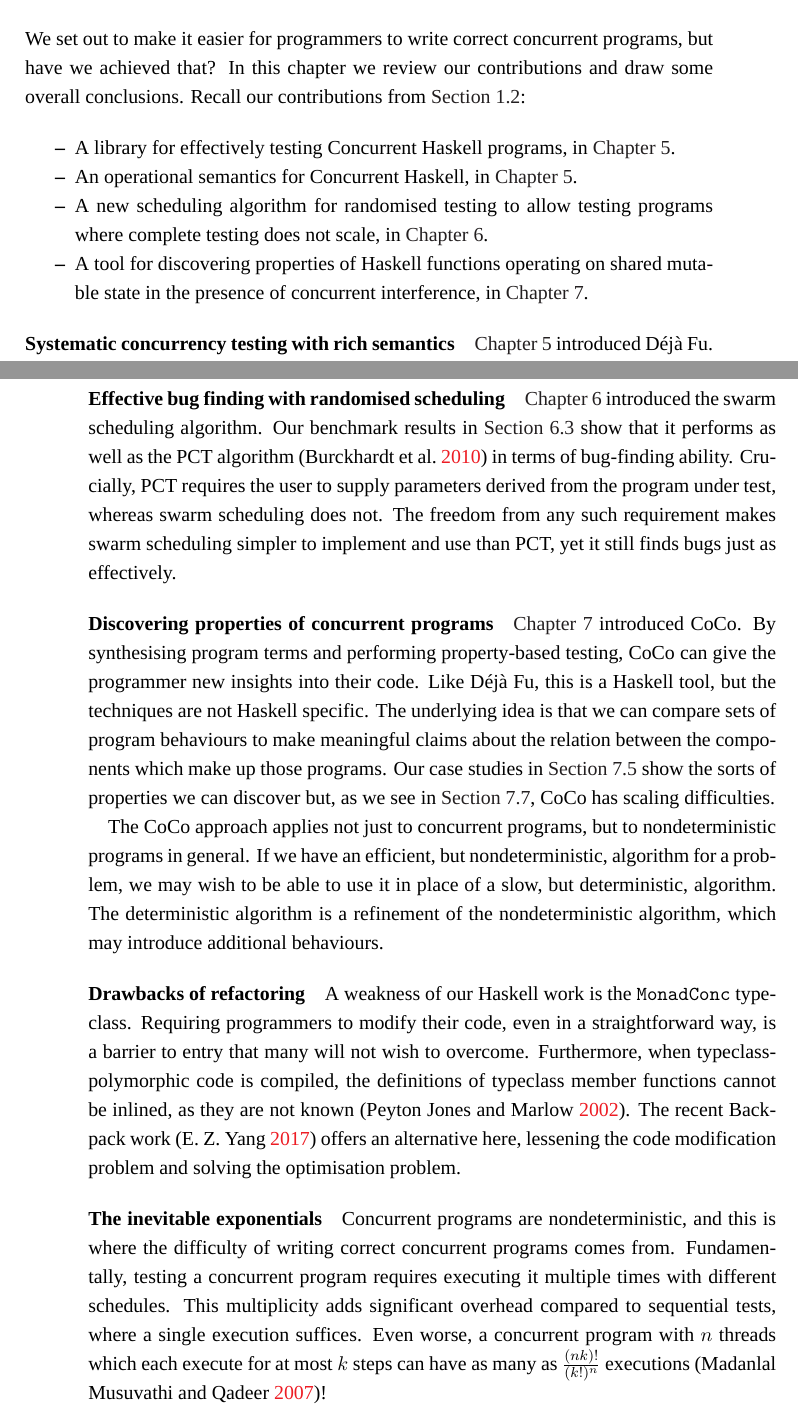
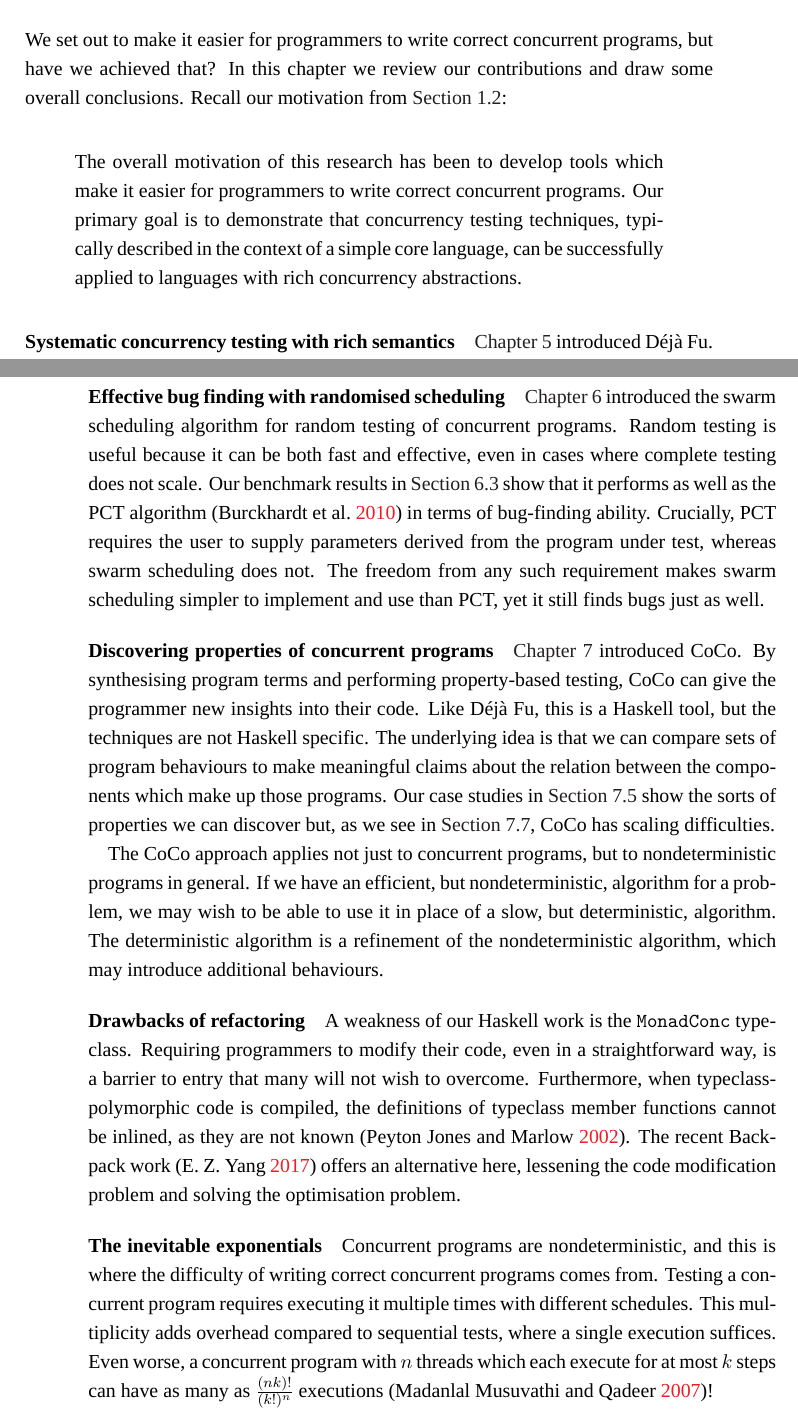
Before and after one commit to barrucadu/phd, a LaTeX thesis (thesis/thesis.tex, which reads thesis/conclusions.tex): two parts of pages 157 and 158 of 183, joined at a grey line, cut so that both start at the same text. Compiled offline with XeLaTeX; a missing font is replaced by an installed copy or a similar font.

Commit message:
Conclusions: tie into introduction motivation

```diff
--- a/thesis/conclusions.tex
+++ b/thesis/conclusions.tex
@@ -1,20 +1,16 @@
 We set out to make it easier for programmers to write correct
 concurrent programs, but have we achieved that?  In this chapter we
 review our contributions and draw some overall conclusions.  Recall
-our contributions from \Cref{sec:intro-contributions}:
+our motivation from \Cref{sec:intro-contributions}:
 
-\begin{itemize}
-\item A library for effectively testing Concurrent Haskell programs,
-  in \Cref{chp:dejafu}.
-\item An operational semantics for Concurrent Haskell, in
-  \Cref{chp:dejafu}.
-\item A new scheduling algorithm for randomised testing to allow
-  testing programs where complete testing does not scale, in
-  \Cref{chp:algorithms}.
-\item A tool for discovering properties of Haskell functions operating
-  on shared mutable state in the presence of concurrent interference,
-  in \Cref{chp:coco}.
-\end{itemize}
+\begin{displayquote}
+  The overall motivation of this research has been to develop tools
+  which make it easier for programmers to write correct concurrent
+  programs.  Our primary goal is to demonstrate that concurrency
+  testing techniques, typically described in the context of a simple
+  core language, can be successfully applied to languages with rich
+  concurrency abstractions.
+\end{displayquote}
 
 \paragraph{Systematic concurrency testing with rich semantics}
 \Cref{chp:dejafu} introduced \dejafu{}.  This is a Haskell tool for
@@ -38,14 +34,16 @@ would work effectively in this context.  Our case studies in
 SCT can be applied to languages with rich concurrency abstractions.
 
 \paragraph{Effective bug finding with randomised scheduling}
-\Cref{chp:algorithms} introduced the swarm scheduling algorithm.  Our
-benchmark results in \Cref{sec:algorithms-bench} show that it performs
-as well as the PCT algorithm \parencite{burckhardt2010} in terms of
-bug-finding ability.  Crucially, PCT requires the user to supply
-parameters derived from the program under test, whereas swarm
-scheduling does not.  The freedom from any such requirement makes
-swarm scheduling simpler to implement and use than PCT, yet it still
-finds bugs just as effectively.
+\Cref{chp:algorithms} introduced the swarm scheduling algorithm for
+random testing of concurrent programs.  Random testing is useful
+because it can be both fast and effective, even in cases where
+complete testing does not scale.  Our benchmark results in
+\Cref{sec:algorithms-bench} show that it performs as well as the PCT
+algorithm \parencite{burckhardt2010} in terms of bug-finding ability.
+Crucially, PCT requires the user to supply parameters derived from the
+program under test, whereas swarm scheduling does not.  The freedom
+from any such requirement makes swarm scheduling simpler to implement
+and use than PCT, yet it still finds bugs just as well.
 
 \paragraph{Discovering properties of concurrent programs}
 \Cref{chp:coco} introduced CoCo.  By synthesising program terms and
@@ -77,13 +75,13 @@ modification problem and solving the optimisation problem.
 
 \paragraph{The inevitable exponentials}
 Concurrent programs are nondeterministic, and this is where the
-difficulty of writing correct concurrent programs comes from.
-Fundamentally, testing a concurrent program requires executing it
-multiple times with different schedules.  This multiplicity adds
-significant overhead compared to sequential tests, where a single
-execution suffices.  Even worse, a concurrent program with $n$ threads
-which each execute for at most $k$ steps can have as many as
-$\frac{(nk)!}{(k!)^{n}}$ executions \parencite{musuvathi2007}!
+difficulty of writing correct concurrent programs comes from.  Testing
+a concurrent program requires executing it multiple times with
+different schedules.  This multiplicity adds overhead compared to
+sequential tests, where a single execution suffices.  Even worse, a
+concurrent program with $n$ threads which each execute for at most $k$
+steps can have as many as $\frac{(nk)!}{(k!)^{n}}$ executions
+\parencite{musuvathi2007}!
 
 \dejafu{} implements schedule
 bounding \parencite{emmi2011,musuvathi2008,musuvathi2007} and partial-order
```
